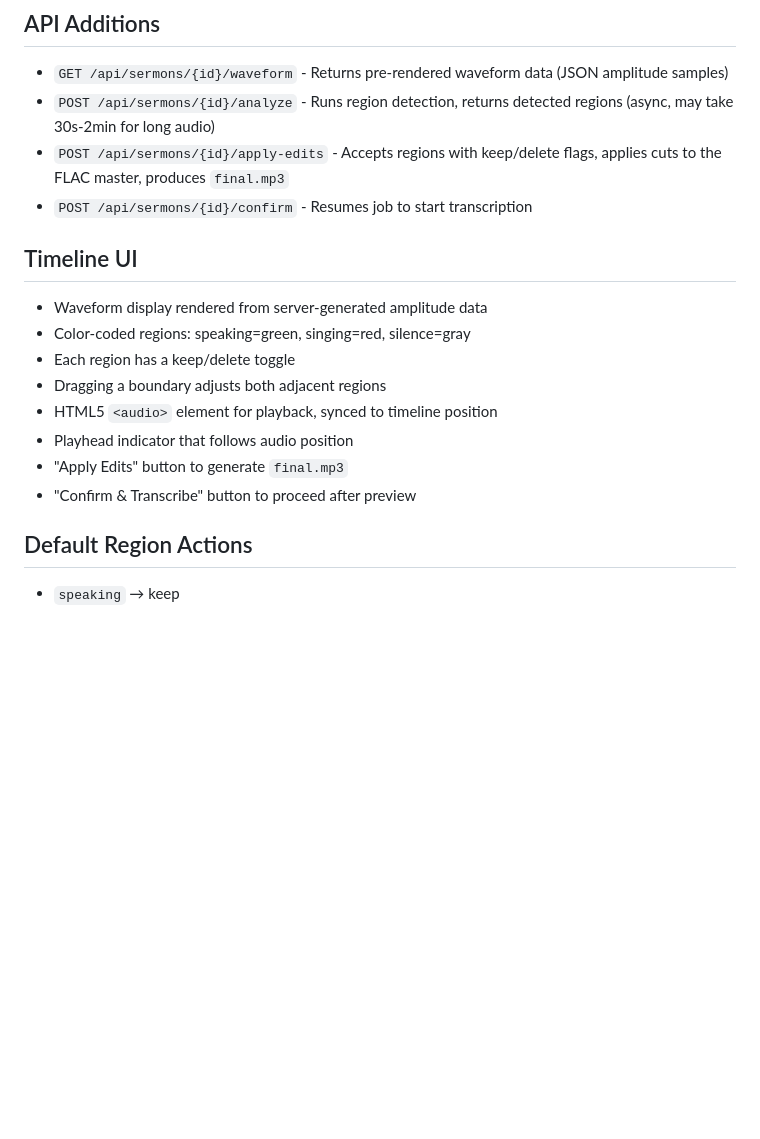
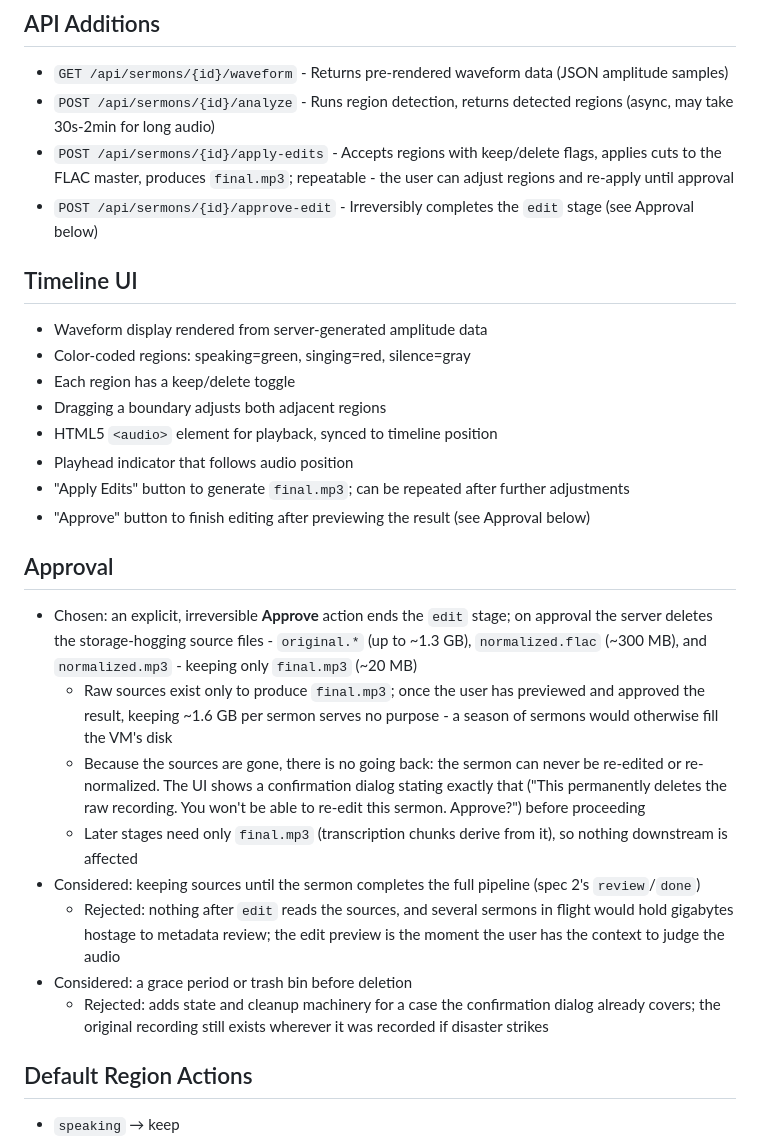
Before and after one commit to ogbbc-webmasters/Sermon-Scribe, a Markdown page: specs/001-automatic-audio-timeline/SPEC.md, the part around the change. Drawn GitHub-style; blank space fills up the shorter version.

Commit message:
docs: irreversible edit approval deletes raw sources in spec 1
Approve ends the edit stage, deletes original.*, normalized.flac, and
the proxy (~1.6 GB/sermon), keeping only final.mp3. Confirmation dialog
warns there is no re-edit. Apply Edits stays repeatable until approval.
Rejected keeping sources through review and a trash-bin grace period.

Co-authored-by: Shelley <shelley@exe.dev>

```diff
--- a/specs/001-automatic-audio-timeline/SPEC.md
+++ b/specs/001-automatic-audio-timeline/SPEC.md
@@ -49,8 +49,8 @@ Regions are contiguous with no gaps or overlaps - the entire file is covered.
 
 - `GET /api/sermons/{id}/waveform` - Returns pre-rendered waveform data (JSON amplitude samples)
 - `POST /api/sermons/{id}/analyze` - Runs region detection, returns detected regions (async, may take 30s-2min for long audio)
-- `POST /api/sermons/{id}/apply-edits` - Accepts regions with keep/delete flags, applies cuts to the FLAC master, produces `final.mp3`
-- `POST /api/sermons/{id}/confirm` - Resumes job to start transcription
+- `POST /api/sermons/{id}/apply-edits` - Accepts regions with keep/delete flags, applies cuts to the FLAC master, produces `final.mp3`; repeatable - the user can adjust regions and re-apply until approval
+- `POST /api/sermons/{id}/approve-edit` - Irreversibly completes the `edit` stage (see Approval below)
 
 ## Timeline UI
 
@@ -60,8 +60,19 @@ Regions are contiguous with no gaps or overlaps - the entire file is covered.
 - Dragging a boundary adjusts both adjacent regions
 - HTML5 `<audio>` element for playback, synced to timeline position
 - Playhead indicator that follows audio position
-- "Apply Edits" button to generate `final.mp3`
-- "Confirm & Transcribe" button to proceed after preview
+- "Apply Edits" button to generate `final.mp3`; can be repeated after further adjustments
+- "Approve" button to finish editing after previewing the result (see Approval below)
+
+## Approval
+
+- Chosen: an explicit, irreversible **Approve** action ends the `edit` stage; on approval the server deletes the storage-hogging source files - `original.*` (up to ~1.3 GB), `normalized.flac` (~300 MB), and `normalized.mp3` - keeping only `final.mp3` (~20 MB)
+  - Raw sources exist only to produce `final.mp3`; once the user has previewed and approved the result, keeping ~1.6 GB per sermon serves no purpose - a season of sermons would otherwise fill the VM's disk
+  - Because the sources are gone, there is no going back: the sermon can never be re-edited or re-normalized. The UI shows a confirmation dialog stating exactly that ("This permanently deletes the raw recording. You won't be able to re-edit this sermon. Approve?") before proceeding
+  - Later stages need only `final.mp3` (transcription chunks derive from it), so nothing downstream is affected
+- Considered: keeping sources until the sermon completes the full pipeline (spec 2's `review`/`done`)
+  - Rejected: nothing after `edit` reads the sources, and several sermons in flight would hold gigabytes hostage to metadata review; the edit preview is the moment the user has the context to judge the audio
+- Considered: a grace period or trash bin before deletion
+  - Rejected: adds state and cleanup machinery for a case the confirmation dialog already covers; the original recording still exists wherever it was recorded if disaster strikes
 
 ## Default Region Actions
 
```
